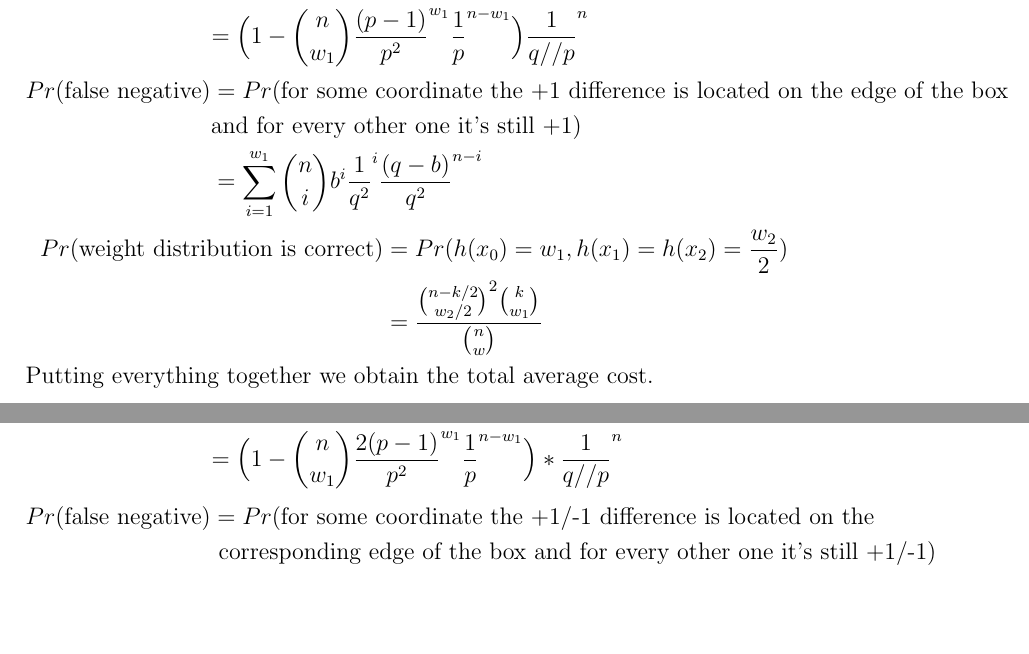
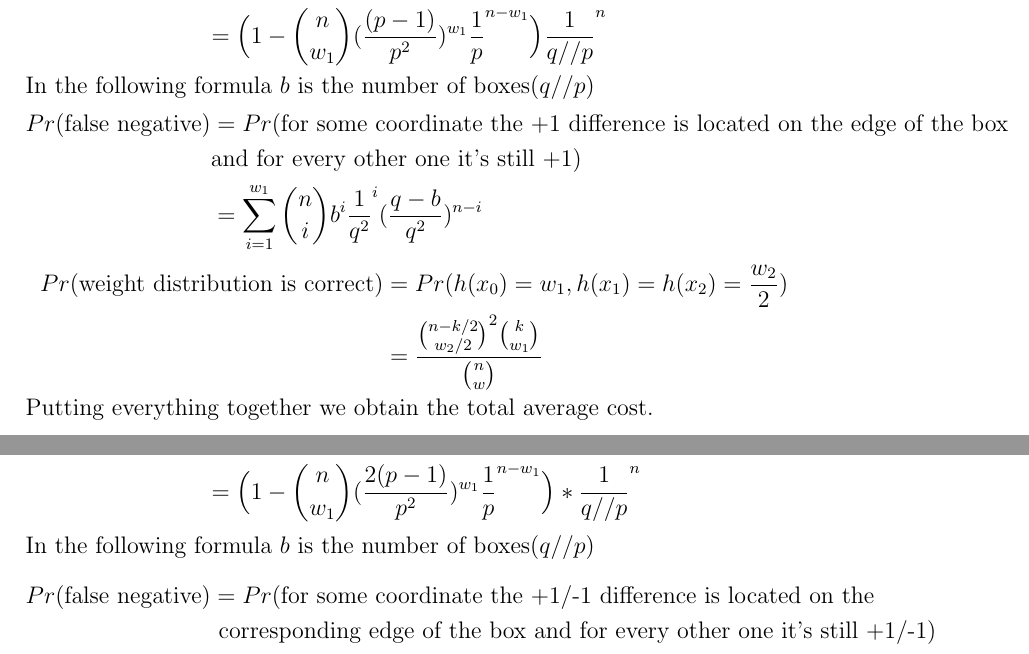
Before and after one commit to olapiha/bounded_distance_decoding, a LaTeX document (cryptanalysis_draft.tex): two parts of pages 7 and 8 of 9, joined at a grey line, cut so that both start at the same text, the shorter picture padded with empty space. Compiled offline with pdfLaTeX.

Commit message:
fixed some ambiguities

```diff
--- a/cryptanalysis_draft.tex
+++ b/cryptanalysis_draft.tex
@@ -267,14 +267,15 @@ Let us calculate missing parts of the formula:
 \begin{split}
     Pr(\text{false positive}) & = (1 - Pr(\text{collision corresponds to a correct looking } x_0| \text{  collision happened})) \\
     & * Pr(\text{collision happens}) \\
-    & = \Big(1 - \binom{n}{w_1}\frac{(p-1)}{p^2}^{w_1}\frac{1}{p}^{n-w_1}\Big)\frac{1}{q//p}^{n}
+    & = \Big(1 - \binom{n}{w_1}(\frac{(p-1)}{p^2})^{w_1}\frac{1}{p}^{n-w_1}\Big)\frac{1}{q//p}^{n}
 \end{split}
 \]
+In the following formula $b$ is the number of boxes($q//p$)
 \[
 \begin{split}
     Pr(\text{false negative}) & = Pr(\text{for some coordinate the +1 difference is located on the edge of the box} \\
     & \text{and for every other one it's still +1}) \\
-    & = \sum_{i = 1}^{w_1}\binom{n}{i}b^{i}\frac{1}{q^2}^{i}\frac{(q-b)}{q^2}^{n-i}
+    & = \sum_{i = 1}^{w_1}\binom{n}{i}b^{i}\frac{1}{q^2}^{i}(\frac{q-b}{q^2})^{n-i}
 \end{split}
 \]
 \[
@@ -315,14 +316,15 @@ Let us calculate missing parts of the formula:
 \begin{split}
     Pr(\text{false positive}) & = (1 - Pr(\text{collision corresponds to a correct looking } x_0| \text{  collision happened})) \\
     & * Pr(\text{collision happens}) \\
-    & =\Big(1- \binom{n}{w_1}\frac{2(p-1)}{p^2}^{w_1}\frac{1}{p}^{n-w_1}\Big) *\frac{1}{q//p}^{n}
+    & =\Big(1- \binom{n}{w_1}(\frac{2(p-1)}{p^2})^{w_1}\frac{1}{p}^{n-w_1}\Big) *\frac{1}{q//p}^{n}
 \end{split}
 \]
+In the following formula $b$ is the number of boxes($q//p$)
 \[
 \begin{split}
     Pr(\text{false negative}) & = Pr(\text{for some coordinate the +1/-1 difference is located on the} \\
     & \text{ corresponding edge of the box and for every other one it's still +1/-1}) \\
-    & = \sum_{i = 1}^{w_1}\binom{n}{i}b^{i}\frac{2}{q^2}^{i}\frac{(q - 2b)}{q^2}^{n-i}
+    & = \sum_{i = 1}^{w_1}\binom{n}{i}b^{i}\frac{2}{q^2}^{i}(\frac{(q - 2b)}{q^2})^{n-i}
 \end{split}
 \]
 \[
```
